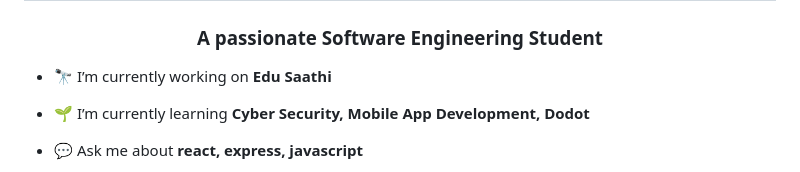
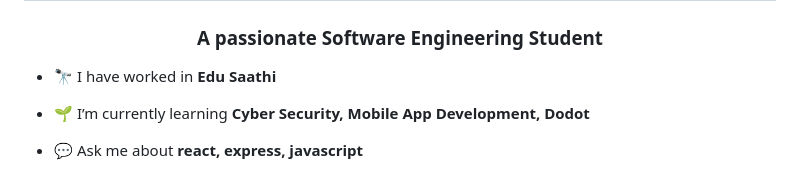
Before and after one commit to Samuel-for-github/Samuel-for-github, a Markdown page: README.md, the part around the change. Drawn GitHub-style.

Commit message:
Update project involvement in README

```diff
--- a/README.md
+++ b/README.md
@@ -1,7 +1,7 @@
 <h1 align="center">Hi 👋, I'm Samuel Fernandes</h1>
 <h3 align="center">A passionate Software Engineering Student</h3>
 
-- 🔭 I’m currently working on **Edu Saathi**
+- 🔭 I have worked in **Edu Saathi**
 
 - 🌱 I’m currently learning **Cyber Security, Mobile App Development, Dodot**
 
```
